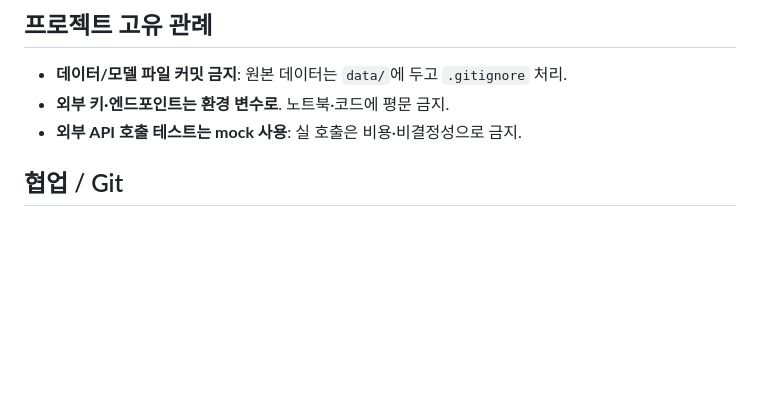
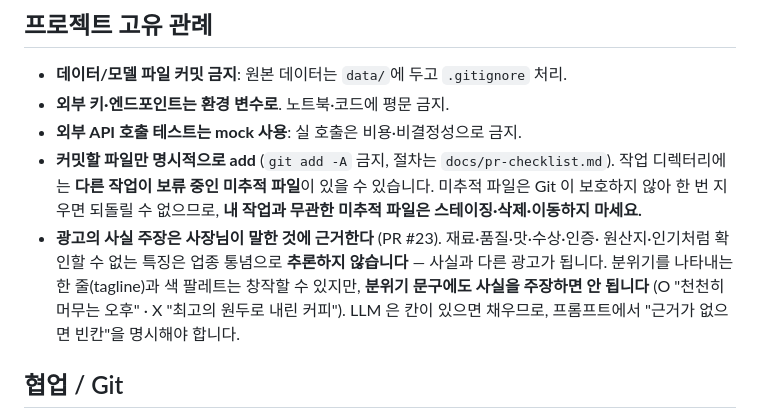
Before and after one commit to Codeit-AI10-Part4-Team4/codeit-ai10-team4-advanced-project, a Markdown page: AGENTS.md, the part around the change. Drawn GitHub-style; blank space fills up the shorter version.

```diff
--- a/AGENTS.md
+++ b/AGENTS.md
@@ -61,6 +61,15 @@ src/api  ──depends on──>  src/app_core
 - **데이터/모델 파일 커밋 금지**: 원본 데이터는 `data/`에 두고 `.gitignore` 처리.
 - **외부 키·엔드포인트는 환경 변수로**. 노트북·코드에 평문 금지.
 - **외부 API 호출 테스트는 mock 사용**: 실 호출은 비용·비결정성으로 금지.
+- **커밋할 파일만 명시적으로 add** (`git add -A` 금지, 절차는 `docs/pr-checklist.md`).
+  작업 디렉터리에는 **다른 작업이 보류 중인 미추적 파일**이 있을 수 있습니다. 미추적 파일은
+  Git 이 보호하지 않아 한 번 지우면 되돌릴 수 없으므로, **내 작업과 무관한 미추적 파일은
+  스테이징·삭제·이동하지 마세요.**
+- **광고의 사실 주장은 사장님이 말한 것에 근거한다** (PR #23). 재료·품질·맛·수상·인증·
+  원산지·인기처럼 확인할 수 없는 특징은 업종 통념으로 **추론하지 않습니다** — 사실과 다른
+  광고가 됩니다. 분위기를 나타내는 한 줄(tagline)과 색 팔레트는 창작할 수 있지만, **분위기
+  문구에도 사실을 주장하면 안 됩니다** (O "천천히 머무는 오후" · X "최고의 원두로 내린 커피").
+  LLM 은 칸이 있으면 채우므로, 프롬프트에서 "근거가 없으면 빈칸"을 명시해야 합니다.
 <!-- TODO: 프로젝트를 진행하며 확립된 관례를 계속 추가 -->
 
 ## 협업 / Git
```
Also changed, not shown: docs/pr-checklist.md (+6 -1 lines).
